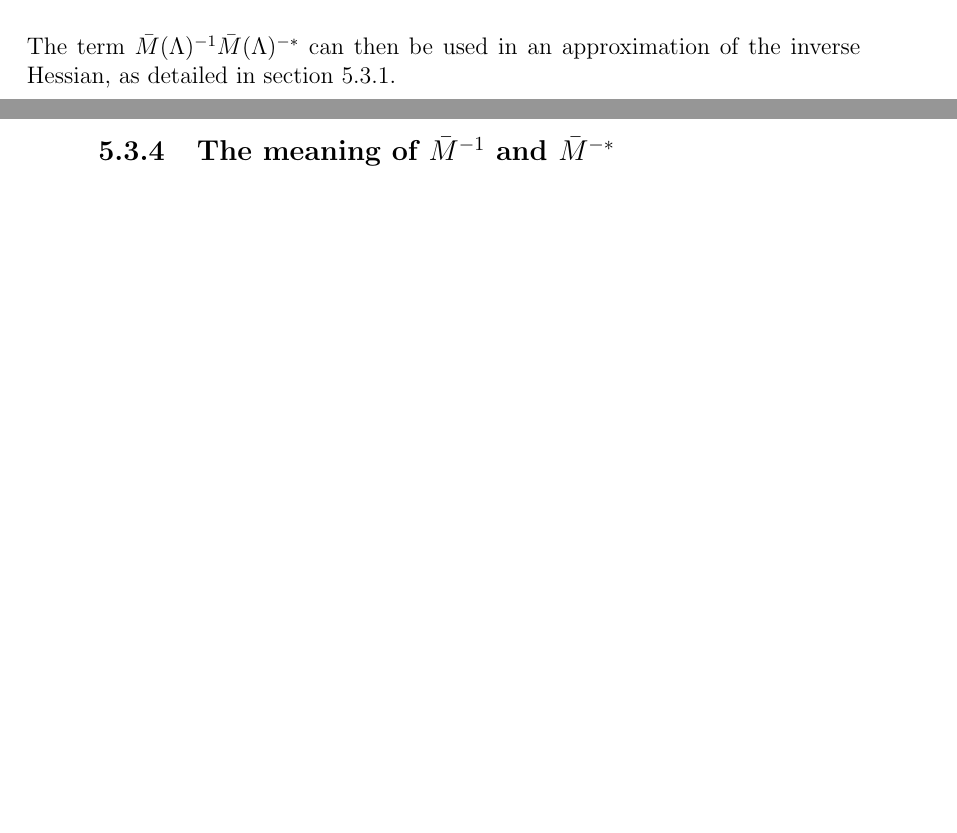
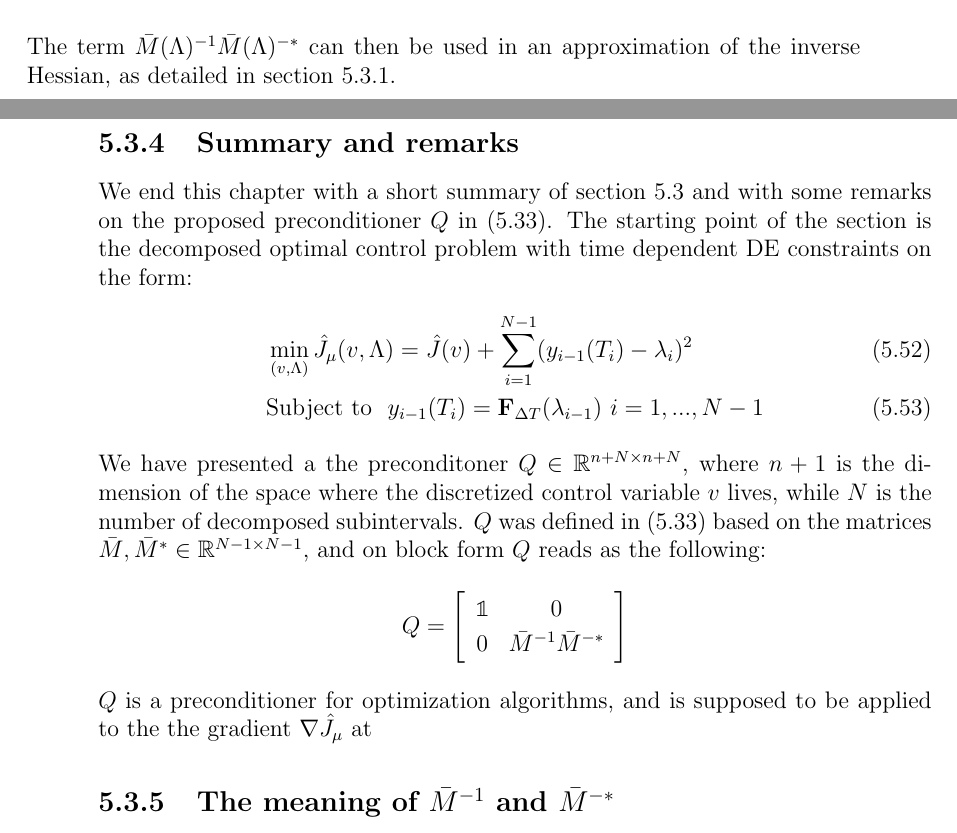
Before and after one commit to andrthu/mek4250, a LaTeX thesis (adjoint/report/draft/draft2/main.tex, which reads adjoint/report/draft/draft2/Chapters/method.tex): two parts of pages 43 and 44 of 79, joined at a grey line, cut so that both start at the same text, the shorter picture padded with empty space. Compiled offline with pdfLaTeX.

Commit message:
start on 5 summary

```diff
--- a/adjoint/report/draft/draft2/Chapters/method.tex
+++ b/adjoint/report/draft/draft2/Chapters/method.tex
@@ -591,6 +591,20 @@ A way to get around the $D(\Lambda)$ term in the Hessian for non-linearly constr
    \end{array}  \right]
 \end{align*}
 The term $\bar{M}(\Lambda)^{-1}\bar{M}(\Lambda)^{-*}$ can then be used in an approximation of the inverse Hessian, as detailed in section \ref{vir_sec}.
+\subsection{Summary and remarks}
+We end this chapter with a short summary of section \ref{pc sec} and with some remarks on the proposed preconditioner $Q$ in (\ref{Q_PC}). The starting point of the section is the decomposed optimal control problem with time dependent DE constraints on the form:
+\begin{align}
+&\min_{(v,\Lambda)}\hat J_{\mu}(v,\Lambda) =\hat{J}(v)+ \sum_{i=1}^{N-1} (y_{i-1}(T_{i})-\lambda_{i})^2  \\
+&\textrm{Subject to } \ y_{i-1}(T_{i}) = \bold F_{\Delta T}(\lambda_{i-1}) \ i=1,...,N-1
+\end{align}
+We have presented a the preconditoner $Q\in\mathbb{R}^{n+N\times n+N}$, where $n+1$ is the dimension of the space where the discretized control variable $v$ lives, while $N$ is the number of decomposed subintervals. $Q$ was defined in (\ref{Q_PC}) based on the matrices $\bar M,\bar M^*\in\mathbb{R}^{N-1\times N-1}$, and on block form $Q$ reads as the following:
+\begin{align*}
+Q = \left[ \begin{array}{cc}
+	\mathbbold{1} & 0 \\
+	0 &  \bar{M}^{-1}\bar{M}^{-*}\\
+	\end{array} \right]
+\end{align*}
+$Q$ is a preconditioner for optimization algorithms, and is supposed to be applied to the the gradient $\nabla \hat J_{\mu}$ at
 \subsection{The meaning of $\bar{M}^{-1}$ and $\bar{M}^{-*}$}
 Since neither $\bar{M}$ nor $\bar{M}^{*}$ are normal matrices, it might be smart to explain what is meant by taking their inverse. Lets do this by looking at an example, where we try to solve a $4\times 4$ system $\bar{M}x = y$:
 \begin{align}
```
Also changed, not shown: adjoint/report/draft/draft2/Chapters/method.tex (2 more changed lines).
